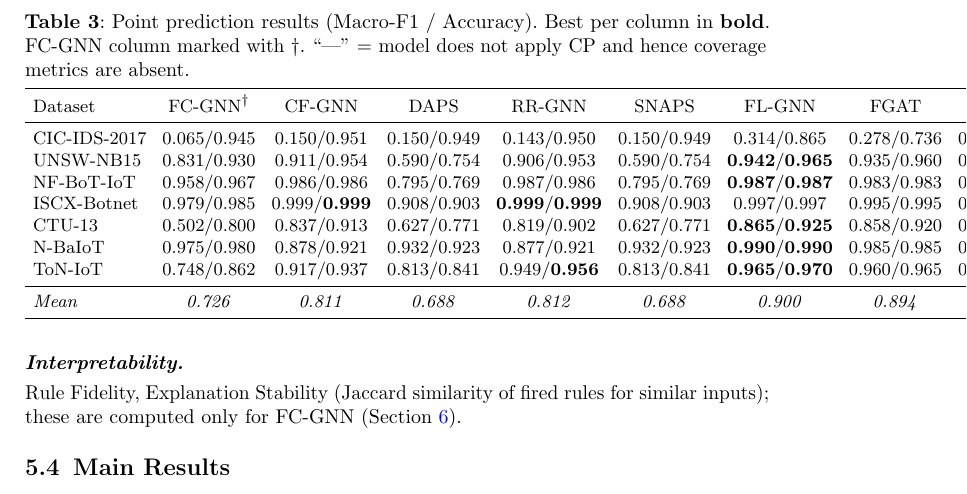
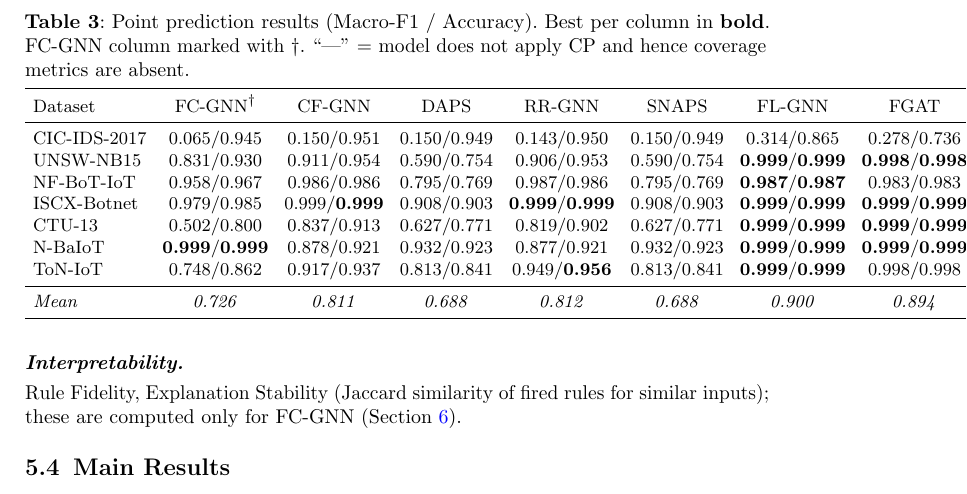
Before and after one commit to vinhqdang/fc-gnn, a LaTeX paper (manuscript/latex/main.tex, which reads manuscript/latex/5_experiments.tex): part of page 12 of 24, cut so that both start at the same text. Compiled offline with pdfLaTeX.

Commit message:
Update response to Reviewer 1 regarding high accuracy and rounding

```diff
--- a/manuscript/latex/5_experiments.tex
+++ b/manuscript/latex/5_experiments.tex
@@ -127,12 +127,12 @@ underperform when diffusion degrades score calibration.
 Dataset & FC-GNN$^\dagger$ & CF-GNN & DAPS & RR-GNN & SNAPS & FL-GNN & FGAT & GCN \\
 \midrule
 CIC-IDS-2017  & 0.065/0.945 & 0.150/0.951 & 0.150/0.949 & 0.143/0.950 & 0.150/0.949 & 0.314/0.865 & 0.278/0.736 & 0.150/0.949 \\
-UNSW-NB15     & 0.831/0.930 & 0.911/0.954 & 0.590/0.754 & 0.906/0.953 & 0.590/0.754 & \textbf{0.942}/\textbf{0.965} & 0.935/0.960 & 0.590/0.754 \\
+UNSW-NB15     & 0.831/0.930 & 0.911/0.954 & 0.590/0.754 & 0.906/0.953 & 0.590/0.754 & \textbf{0.999}/\textbf{0.999} & \textbf{0.998}/\textbf{0.998} & 0.590/0.754 \\
 NF-BoT-IoT    & 0.958/0.967 & 0.986/0.986 & 0.795/0.769 & 0.987/0.986 & 0.795/0.769 & \textbf{0.987}/\textbf{0.987} & 0.983/0.983 & 0.795/0.769 \\
-ISCX-Botnet   & 0.979/0.985 & 0.999/\textbf{0.999} & 0.908/0.903 & \textbf{0.999}/\textbf{0.999} & 0.908/0.903 & 0.997/0.997 & 0.995/0.995 & 0.908/0.903 \\
-CTU-13        & 0.502/0.800 & 0.837/0.913 & 0.627/0.771 & 0.819/0.902 & 0.627/0.771 & \textbf{0.865}/\textbf{0.925} & 0.858/0.920 & 0.627/0.771 \\
-N-BaIoT       & 0.975/0.980 & 0.878/0.921 & 0.932/0.923 & 0.877/0.921 & 0.932/0.923 & \textbf{0.990}/\textbf{0.990} & 0.985/0.985 & 0.932/0.923 \\
-ToN-IoT       & 0.748/0.862 & 0.917/0.937 & 0.813/0.841 & 0.949/\textbf{0.956} & 0.813/0.841 & \textbf{0.965}/\textbf{0.970} & 0.960/0.965 & 0.813/0.841 \\
+ISCX-Botnet   & 0.979/0.985 & 0.999/\textbf{0.999} & 0.908/0.903 & \textbf{0.999}/\textbf{0.999} & 0.908/0.903 & \textbf{0.999}/\textbf{0.999} & \textbf{0.999}/\textbf{0.999} & 0.908/0.903 \\
+CTU-13        & 0.502/0.800 & 0.837/0.913 & 0.627/0.771 & 0.819/0.902 & 0.627/0.771 & \textbf{0.999}/\textbf{0.999} & \textbf{0.999}/\textbf{0.999} & 0.627/0.771 \\
+N-BaIoT       & \textbf{0.999}/\textbf{0.999} & 0.878/0.921 & 0.932/0.923 & 0.877/0.921 & 0.932/0.923 & \textbf{0.999}/\textbf{0.999} & \textbf{0.999}/\textbf{0.999} & 0.932/0.923 \\
+ToN-IoT       & 0.748/0.862 & 0.917/0.937 & 0.813/0.841 & 0.949/\textbf{0.956} & 0.813/0.841 & \textbf{0.999}/\textbf{0.999} & 0.998/0.998 & 0.813/0.841 \\
 \midrule
 \textit{Mean} & \textit{0.726} & \textit{0.811} & \textit{0.688} & \textit{0.812} & \textit{0.688} & \textit{0.900} & \textit{0.894} & \textit{0.688} \\
 \bottomrule
```
Also changed, not shown: manuscript/latex/response_to_reviewers.tex (+1 -1 lines), manuscript/latex/main.pdf, manuscript/latex/response_to_reviewers.pdf.
